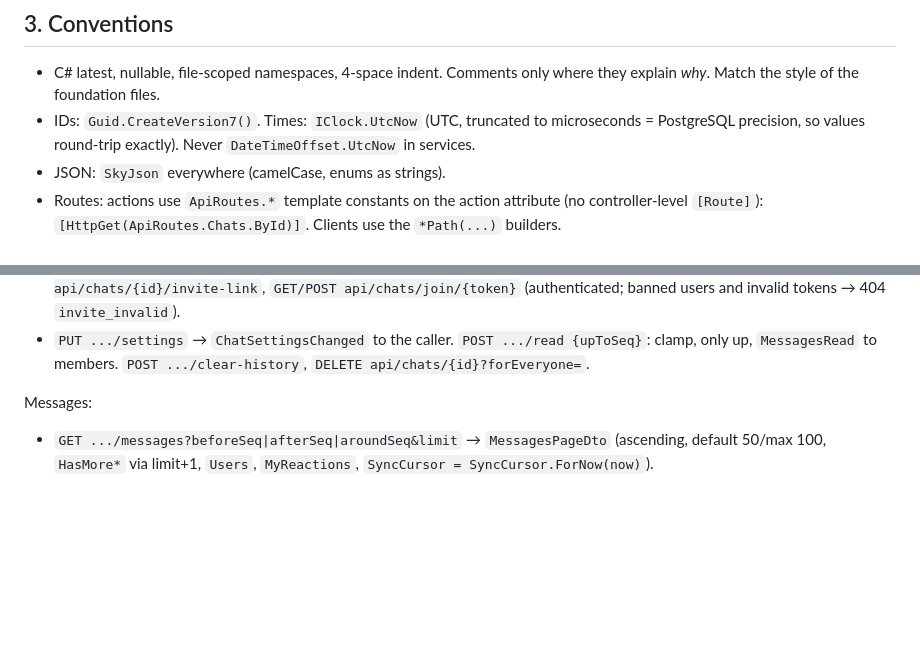
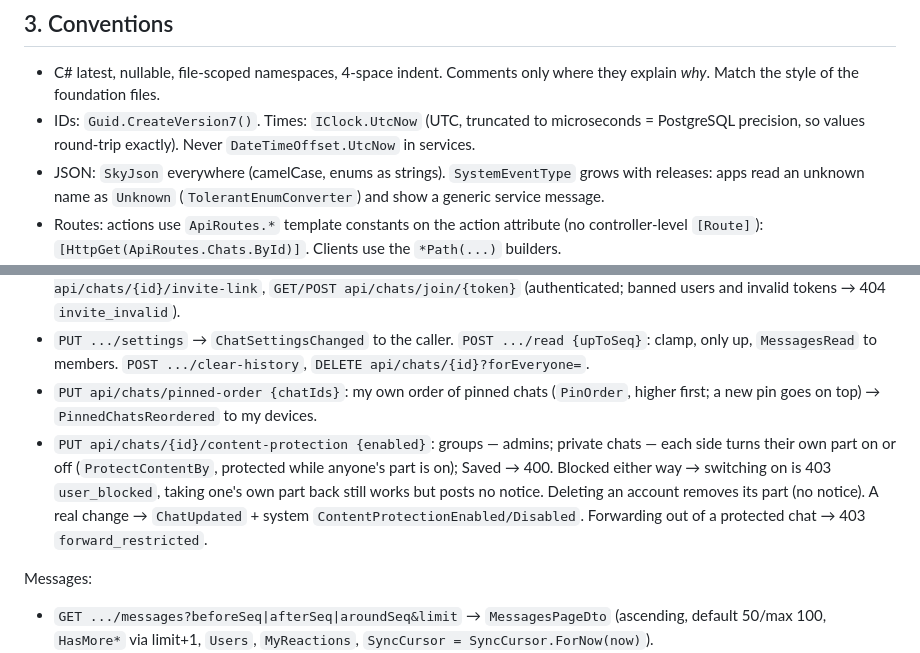
Before and after one commit to anon121213/SkyMessage, a Markdown page: docs/SPEC.md, 2 parts joined by grey strips. GitHub-like rendering; blank space fills up the shorter version.

Commit message:
Docs: content protection and pinned order rules in the messaging spec
The two new chat endpoints were only listed in the realtime matrix.
Describe who may switch protection, how blocks and account deletion
affect it, the forward_restricted refusal, and that apps read unknown
service message types as Unknown.

Co-Authored-By: Claude Opus 5.5 <noreply@anthropic.com>
Claude-Session: https://claude.ai/code/session_01MWkEEAgr7RZUHFMdaUTcNY

```diff
--- a/docs/SPEC.md
+++ b/docs/SPEC.md
@@ -76,7 +76,8 @@ Api `AddLiveKitProxy/MapLiveKitProxy`. Controllers are discovered automatically.
   Match the style of the foundation files.
 - IDs: `Guid.CreateVersion7()`. Times: `IClock.UtcNow` (UTC, truncated to microseconds = PostgreSQL
   precision, so values round-trip exactly). Never `DateTimeOffset.UtcNow` in services.
-- JSON: `SkyJson` everywhere (camelCase, enums as strings).
+- JSON: `SkyJson` everywhere (camelCase, enums as strings). `SystemEventType` grows with releases: apps read an
+  unknown name as `Unknown` (`TolerantEnumConverter`) and show a generic service message.
 - Routes: actions use `ApiRoutes.*` template constants on the action attribute (no controller-level
   `[Route]`): `[HttpGet(ApiRoutes.Chats.ById)]`. Clients use the `*Path(...)` builders.
 - Auth: the fallback policy requires an authenticated user. **Anonymous endpoints (exhaustive):**
@@ -255,6 +256,13 @@ Chats:
   and invalid tokens → 404 `invite_invalid`).
 - `PUT .../settings` → `ChatSettingsChanged` to the caller. `POST .../read {upToSeq}`: clamp, only up,
   `MessagesRead` to members. `POST .../clear-history`, `DELETE api/chats/{id}?forEveryone=`.
+- `PUT api/chats/pinned-order {chatIds}`: my own order of pinned chats (`PinOrder`, higher first; a new pin goes on
+  top) → `PinnedChatsReordered` to my devices.
+- `PUT api/chats/{id}/content-protection {enabled}`: groups — admins; private chats — each side turns their own part
+  on or off (`ProtectContentBy`, protected while anyone's part is on); Saved → 400. Blocked either way → switching
+  on is 403 `user_blocked`, taking one's own part back still works but posts no notice. Deleting an account removes
+  its part (no notice). A real change → `ChatUpdated` + system `ContentProtectionEnabled/Disabled`. Forwarding out
+  of a protected chat → 403 `forward_restricted`.
 
 Messages:
 - `GET .../messages?beforeSeq|afterSeq|aroundSeq&limit` → `MessagesPageDto` (ascending, default 50/max 100,
```
